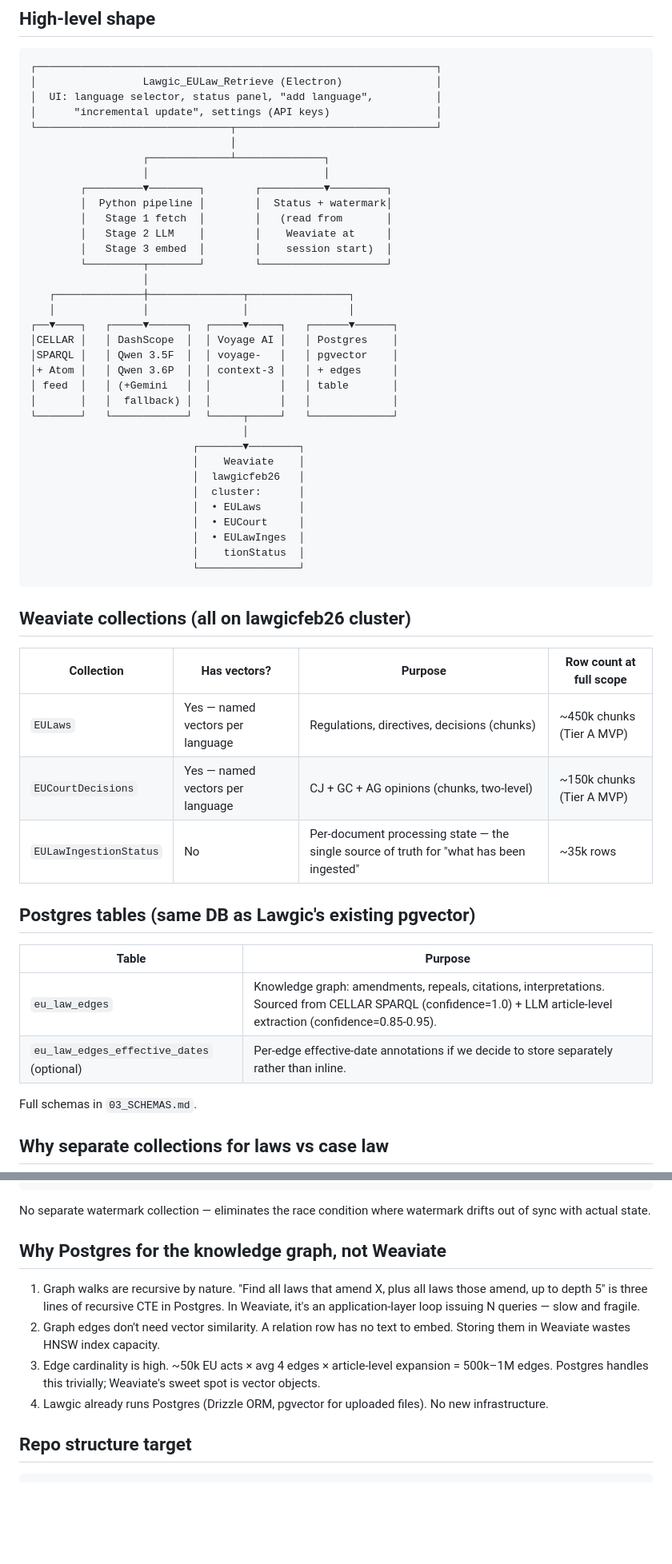
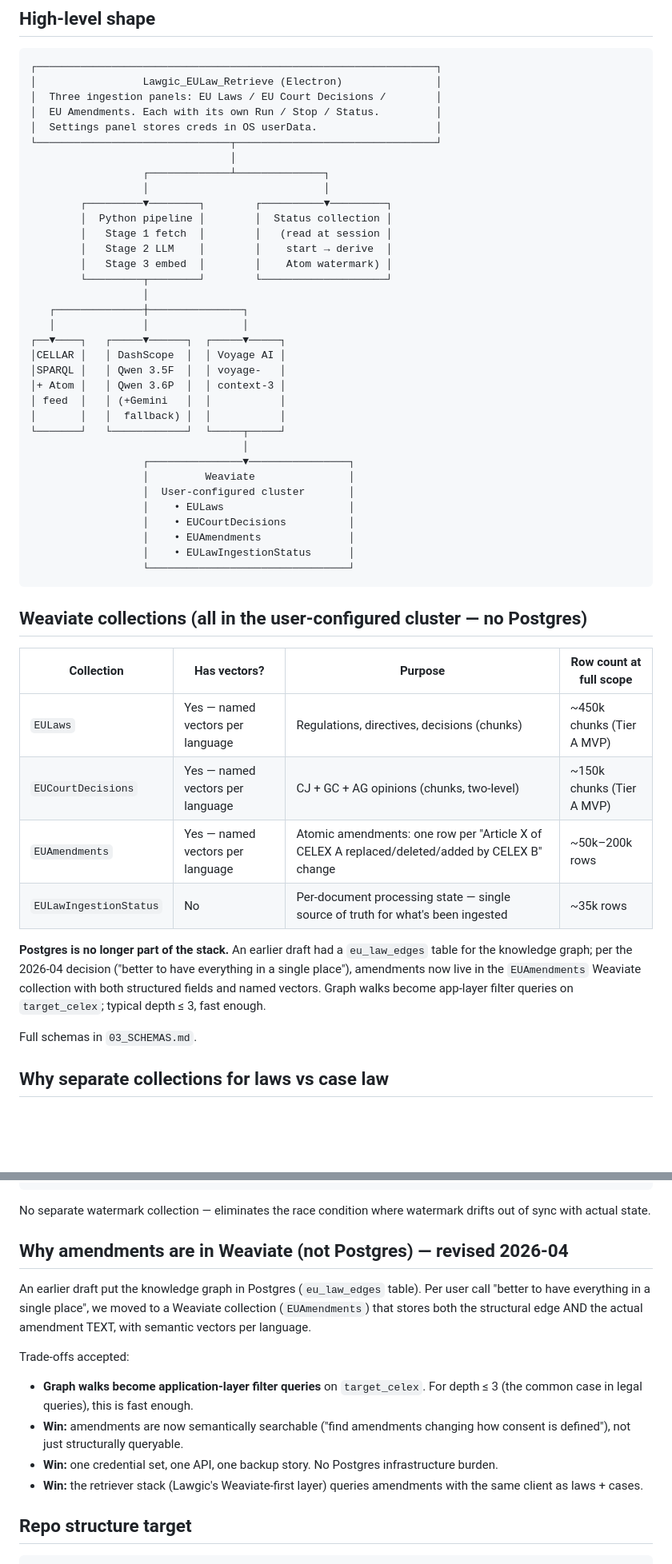
Before and after one commit to panos1973/Lawgic_EULaw_Retrieve, a Markdown page: docs/handoff/01_ARCHITECTURE.md, 2 parts joined by grey strips. Shown at 80% size. GitHub-like rendering; blank space fills up the shorter version.

Commit message:
Weaviate-only refactor: 01_ARCHITECTURE.md (4 collections, no Postgres, 3 UI panels, amendments in Weaviate)

````diff
--- a/docs/handoff/01_ARCHITECTURE.md
+++ b/docs/handoff/01_ARCHITECTURE.md
@@ -5,54 +5,50 @@
 ```
 ┌────────────────────────────────────────────────────────────────┐
 │                 Lawgic_EULaw_Retrieve (Electron)               │
-│  UI: language selector, status panel, "add language",          │
-│      "incremental update", settings (API keys)                 │
+│  Three ingestion panels: EU Laws / EU Court Decisions /        │
+│  EU Amendments. Each with its own Run / Stop / Status.         │
+│  Settings panel stores creds in OS userData.                   │
 └───────────────────────────────┬────────────────────────────────┘
                                 │
                   ┌─────────────┴──────────────┐
                   │                            │
         ┌─────────▼────────┐        ┌──────────▼─────────┐
-        │  Python pipeline │        │  Status + watermark│
-        │   Stage 1 fetch  │        │   (read from       │
-        │   Stage 2 LLM    │        │    Weaviate at     │
-        │   Stage 3 embed  │        │    session start)  │
+        │  Python pipeline │        │  Status collection │
+        │   Stage 1 fetch  │        │   (read at session │
+        │   Stage 2 LLM    │        │    start → derive  │
+        │   Stage 3 embed  │        │    Atom watermark) │
         └─────────┬────────┘        └────────────────────┘
                   │
-   ┌──────────────┼───────────────┬────────────────┐
-   │              │               │                │
-┌──▼────┐   ┌─────▼──────┐  ┌─────▼─────┐   ┌──────▼──────┐
-│CELLAR │   │ DashScope  │  │ Voyage AI │   │ Postgres    │
-│SPARQL │   │ Qwen 3.5F  │  │ voyage-   │   │ pgvector    │
-│+ Atom │   │ Qwen 3.6P  │  │ context-3 │   │ + edges     │
-│ feed  │   │ (+Gemini   │  │           │   │ table       │
-│       │   │  fallback) │  │           │   │             │
-└───────┘   └────────────┘  └─────┬─────┘   └─────────────┘
+   ┌──────────────┼───────────────┐
+   │              │               │
+┌──▼────┐   ┌─────▼──────┐  ┌─────▼─────┐
+│CELLAR │   │ DashScope  │  │ Voyage AI │
+│SPARQL │   │ Qwen 3.5F  │  │ voyage-   │
+│+ Atom │   │ Qwen 3.6P  │  │ context-3 │
+│ feed  │   │ (+Gemini   │  │           │
+│       │   │  fallback) │  │           │
+└───────┘   └────────────┘  └─────┬─────┘
                                   │
-                          ┌───────▼────────┐
-                          │    Weaviate    │
-                          │  lawgicfeb26   │
-                          │  cluster:      │
-                          │  • EULaws      │
-                          │  • EUCourt     │
-                          │  • EULawInges  │
-                          │    tionStatus  │
-                          └────────────────┘
+                  ┌───────────────▼────────────────┐
+                  │         Weaviate               │
+                  │  User-configured cluster       │
+                  │    • EULaws                    │
+                  │    • EUCourtDecisions          │
+                  │    • EUAmendments              │
+                  │    • EULawIngestionStatus      │
+                  └────────────────────────────────┘
 ```
 
-## Weaviate collections (all on lawgicfeb26 cluster)
+## Weaviate collections (all in the user-configured cluster — no Postgres)
 
 | Collection | Has vectors? | Purpose | Row count at full scope |
 |---|---|---|---|
 | `EULaws` | Yes — named vectors per language | Regulations, directives, decisions (chunks) | ~450k chunks (Tier A MVP) |
 | `EUCourtDecisions` | Yes — named vectors per language | CJ + GC + AG opinions (chunks, two-level) | ~150k chunks (Tier A MVP) |
-| `EULawIngestionStatus` | No | Per-document processing state — the single source of truth for "what has been ingested" | ~35k rows |
+| `EUAmendments` | Yes — named vectors per language | Atomic amendments: one row per "Article X of CELEX A replaced/deleted/added by CELEX B" change | ~50k–200k rows |
+| `EULawIngestionStatus` | No | Per-document processing state — single source of truth for what's been ingested | ~35k rows |
 
-## Postgres tables (same DB as Lawgic's existing pgvector)
-
-| Table | Purpose |
-|---|---|
-| `eu_law_edges` | Knowledge graph: amendments, repeals, citations, interpretations. Sourced from CELLAR SPARQL (confidence=1.0) + LLM article-level extraction (confidence=0.85-0.95). |
-| `eu_law_edges_effective_dates` (optional) | Per-edge effective-date annotations if we decide to store separately rather than inline. |
+**Postgres is no longer part of the stack.** An earlier draft had a `eu_law_edges` table for the knowledge graph; per the 2026-04 decision ("better to have everything in a single place"), amendments now live in the `EUAmendments` Weaviate collection with both structured fields and named vectors. Graph walks become app-layer filter queries on `target_celex`; typical depth ≤ 3, fast enough.
 
 Full schemas in `03_SCHEMAS.md`.
 
@@ -81,12 +77,15 @@ WHERE status != 'embedded' OR status IS NULL
 ```
 No separate watermark collection — eliminates the race condition where watermark drifts out of sync with actual state.
 
-## Why Postgres for the knowledge graph, not Weaviate
+## Why amendments are in Weaviate (not Postgres) — revised 2026-04
 
-1. Graph walks are recursive by nature. "Find all laws that amend X, plus all laws those amend, up to depth 5" is three lines of recursive CTE in Postgres. In Weaviate, it's an application-layer loop issuing N queries — slow and fragile.
-2. Graph edges don't need vector similarity. A relation row has no text to embed. Storing them in Weaviate wastes HNSW index capacity.
-3. Edge cardinality is high. ~50k EU acts × avg 4 edges × article-level expansion = 500k–1M edges. Postgres handles this trivially; Weaviate's sweet spot is vector objects.
-4. Lawgic already runs Postgres (Drizzle ORM, pgvector for uploaded files). No new infrastructure.
+An earlier draft put the knowledge graph in Postgres (`eu_law_edges` table). Per user call "better to have everything in a single place", we moved to a Weaviate collection (`EUAmendments`) that stores both the structural edge AND the actual amendment TEXT, with semantic vectors per language.
+
+Trade-offs accepted:
+- **Graph walks become application-layer filter queries** on `target_celex`. For depth ≤ 3 (the common case in legal queries), this is fast enough.
+- **Win:** amendments are now semantically searchable ("find amendments changing how consent is defined"), not just structurally queryable.
+- **Win:** one credential set, one API, one backup story. No Postgres infrastructure burden.
+- **Win:** the retriever stack (Lawgic's Weaviate-first layer) queries amendments with the same client as laws + cases.
 
 ## Repo structure target
 
````
Also changed, not shown: other parts of docs/handoff/01_ARCHITECTURE.md (+4 -4 lines).
